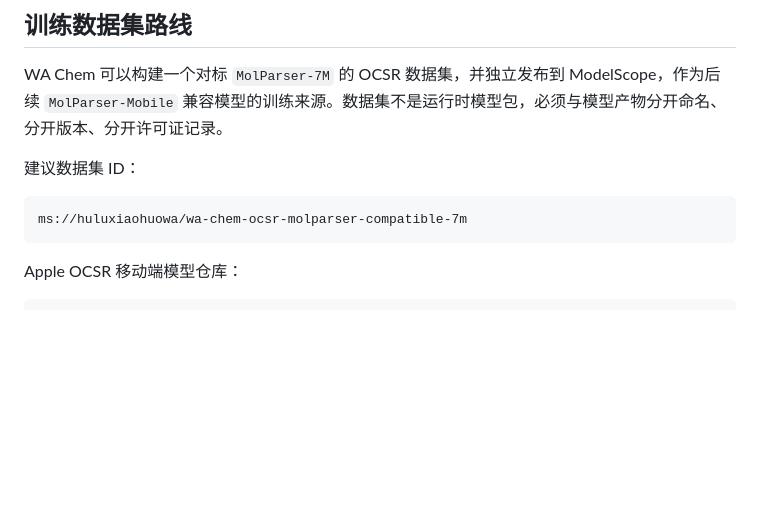
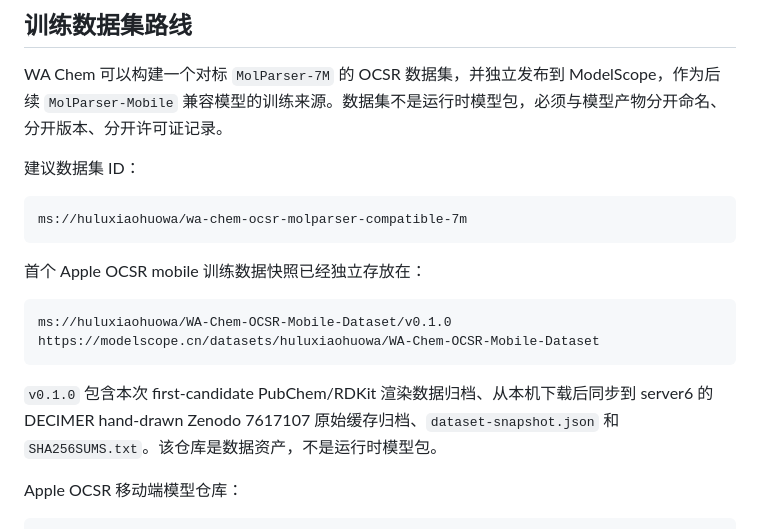
Before and after one commit to huluxiaohuowa/wachem-web, a Markdown page: docs/ocsr-model-contract.md, the part around the change. Rendered like a GitHub page; blank space fills up the shorter version.

Commit message:
docs: sync from wa-chem 74d5b07

````diff
--- a/docs/ocsr-model-contract.md
+++ b/docs/ocsr-model-contract.md
@@ -55,6 +55,15 @@ WA Chem 可以构建一个对标 `MolParser-7M` 的 OCSR 数据集，并独立
 ```text
 ms://huluxiaohuowa/wa-chem-ocsr-molparser-compatible-7m
 ```
+
+首个 Apple OCSR mobile 训练数据快照已经独立存放在：
+
+```text
+ms://huluxiaohuowa/WA-Chem-OCSR-Mobile-Dataset/v0.1.0
+https://modelscope.cn/datasets/huluxiaohuowa/WA-Chem-OCSR-Mobile-Dataset
+```
+
+`v0.1.0` 包含本次 first-candidate PubChem/RDKit 渲染数据归档、从本机下载后同步到 server6 的 DECIMER hand-drawn Zenodo 7617107 原始缓存归档、`dataset-snapshot.json` 和 `SHA256SUMS.txt`。该仓库是数据资产，不是运行时模型包。
 
 Apple OCSR 移动端模型仓库：
 
````
